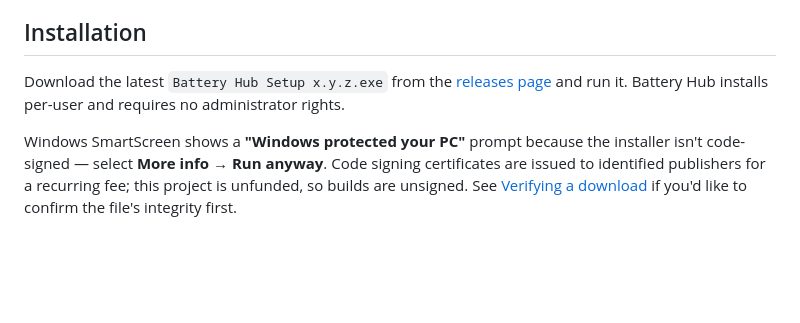
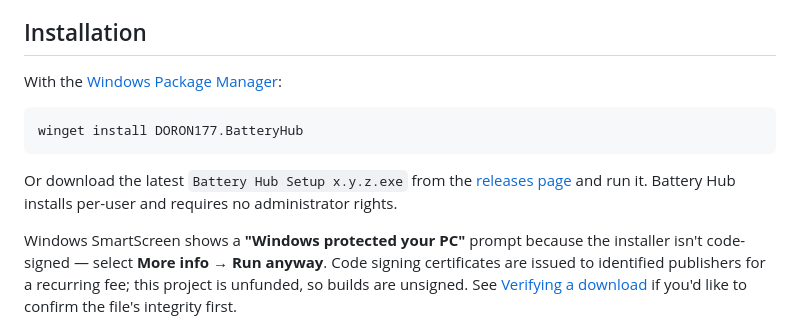
Before and after one commit to DORON177/battery-hub, a Markdown page: README.md, the part around the change. GitHub-like rendering; blank space fills up the shorter version.

````diff
--- a/README.md
+++ b/README.md
@@ -31,7 +31,13 @@ Battery Hub reads the battery level of your wireless HID devices and shows each
 
 ## Installation
 
-Download the latest `Battery Hub Setup x.y.z.exe` from the [releases page](https://github.com/DORON177/battery-hub/releases/latest) and run it. Battery Hub installs per-user and requires no administrator rights.
+With the [Windows Package Manager](https://learn.microsoft.com/windows/package-manager/):
+
+```powershell
+winget install DORON177.BatteryHub
+```
+
+Or download the latest `Battery Hub Setup x.y.z.exe` from the [releases page](https://github.com/DORON177/battery-hub/releases/latest) and run it. Battery Hub installs per-user and requires no administrator rights.
 
 Windows SmartScreen shows a **"Windows protected your PC"** prompt because the installer isn't code-signed — select **More info → Run anyway**. Code signing certificates are issued to identified publishers for a recurring fee; this project is unfunded, so builds are unsigned. See [Verifying a download](#verifying-a-download) if you'd like to confirm the file's integrity first.
 
````
Also changed, not shown: CHANGELOG.md (+31 -11 lines), docs/screenshot.png, 12 other files.
